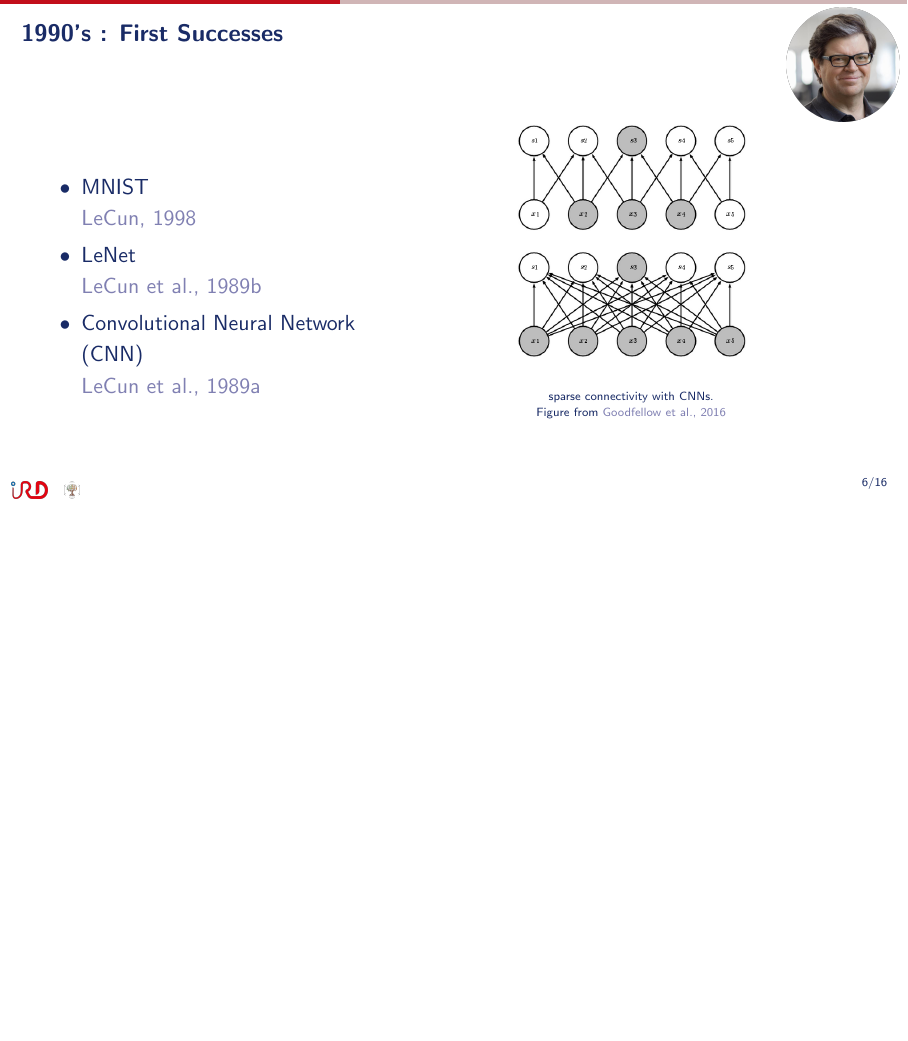
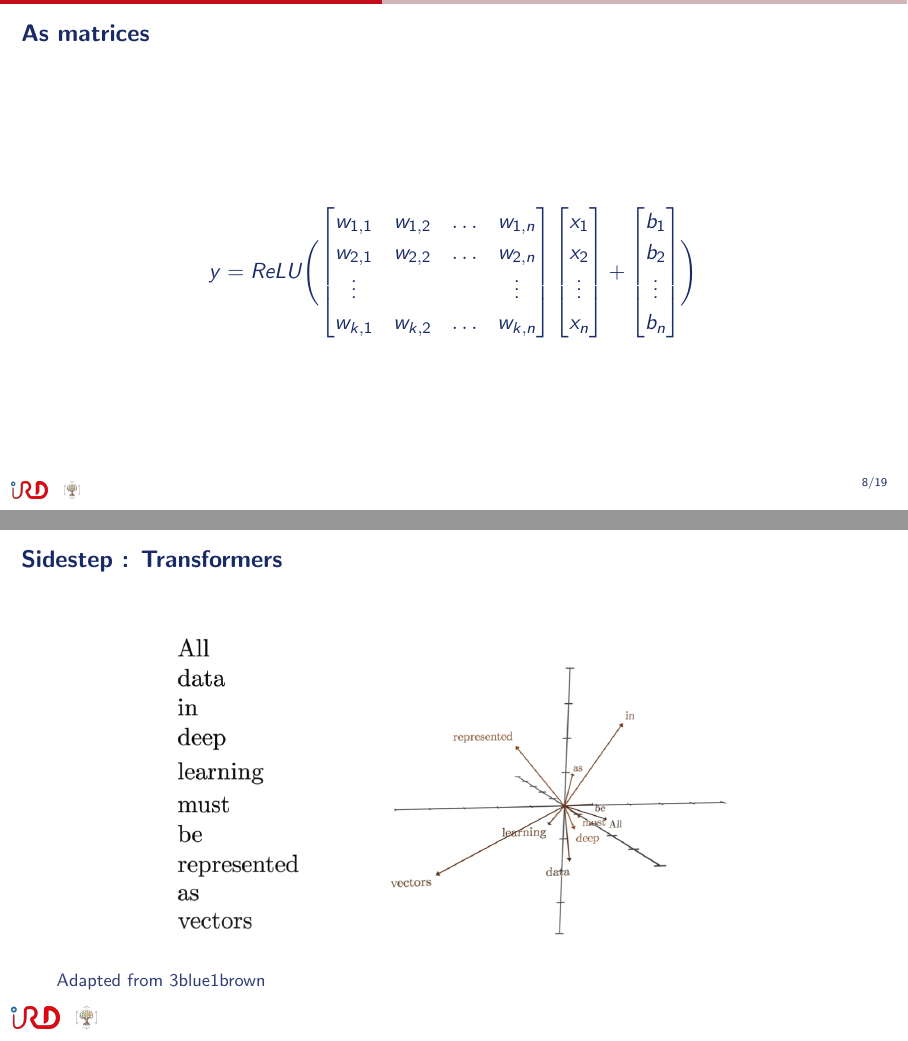
Before and after one commit to ptresson/dl_history_presentation, LaTeX slides (main.tex): page 12 of 45 before the commit and pages 12 and 44 of 49 after it, the two joined at a grey line, the shorter picture padded with empty space. Compiled offline with pdfLaTeX.

Commit message:
add matrices and 3b1b in appendices

```diff
--- a/main.tex
+++ b/main.tex
@@ -204,6 +247,30 @@
 \end{columns}
 \end{frame}
 
+\begin{frame}{As matrices}
+$$
+    y = ReLU\Biggl(
+\begin{bmatrix}
+    w_{1,1}& w_{1,2}& \dots& w_{1,n} \\
+    w_{2,1}& w_{2,2}& \dots& w_{2,n} \\
+    \vdots& & & \vdots \\
+    w_{k,1}& w_{k,2}& \dots& w_{k,n} \\
+\end{bmatrix}
+\begin{bmatrix}
+    x_1\\
+    x_2\\
+    \vdots\\
+    x_n
+\end{bmatrix}
++
+\begin{bmatrix}
+    b_1\\
+    b_2\\
+    \vdots\\
+    b_n
+\end{bmatrix}\Biggr)
+$$
+\end{frame}
 
 
 % Années 1990 : Avancées en Apprentissage Supervisé
@@ -591,6 +658,14 @@
     {\footnotesize \printbibliography[heading=none]}
 \end{frame}
 
+\begin{frame}{Sidestep : Transformers}
+        \centering
+    \begin{figure}
+        \centering
+        \includegraphics[width=.7\linewidth]{./figs/transformer3b1b.png}
+    \end{figure}
+    \nonumbernote{\href{https://www.youtube.com/@3blue1brown}{Adapted from 3blue1brown}}
+\end{frame}
 
 \begin{frame}{Sidestep : Transformers}
         \centering
```
Also changed, not shown: compressed.pdf, main.tex (43 more changed lines).
